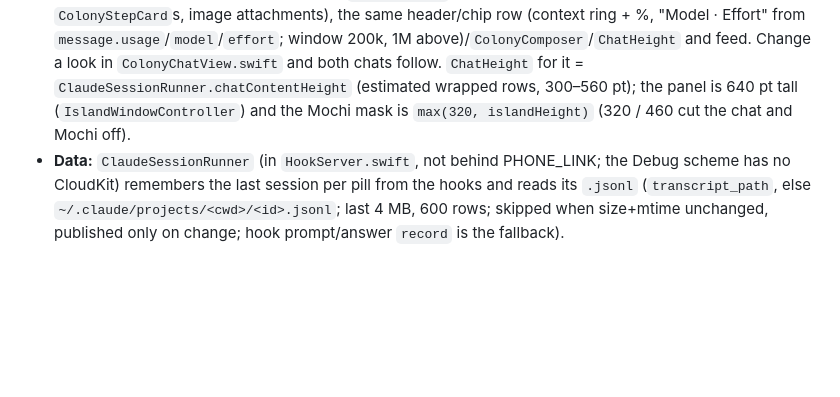
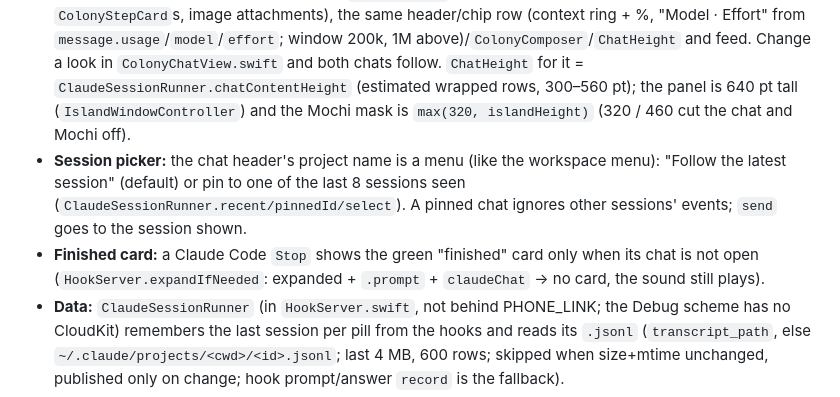
Before and after one commit to fishinglol/colony_local, a Markdown page: memory-bank/activeContext.md, the part around the change. GitHub-like rendering; blank space fills up the shorter version.

Commit message:
docs(memory-bank): Claude Code lane, chat page, session picker, finished card
Co-Authored-By: Claude Sonnet 5.5 <noreply@anthropic.com>

```diff
--- a/memory-bank/activeContext.md
+++ b/memory-bank/activeContext.md
@@ -64,6 +64,8 @@ A Colony agent's reply ends (`ColonyStore.runDirect` → `announce`; last reply
 - **Pill** `agent_claude` ("Claude Code", Settings → Active pills → Agents). Hook events from the Claude desktop app (`com.anthropic.claudefordesktop`) route to it (`HookServer.isClaudeDesktop`, 3 places); VS Code terminals still go to `integration_claude`. `homeShowsTools` is set on every hook event.
 - **Opening the chat:** clicking the pill on Tools (`ColonyHomeView.openClaudeChat`) or the big Mochi while that card is shown (`IslandWindowController` mouseUp, `pendingBotClick`) sets `AppState.claudeChat` and shows `.prompt`; a window dropped on Mochi goes there too when that card is in front. The 💬 tab, the hotkey and opening a Colony room clear `claudeChat` (they are the OpenClaw chat). A separate macOS window was tried and dropped.
 - **UI = OpenClaw's UI** (baseline): `ClaudeCodeChatView` (`IslandViewContent.swift`) maps the session transcript to `ColonyMessage`s (`buildThread`, built by the runner once per change and cached in `runner.thread`, NOT per redraw: AppState's mouse position redraws the chat constantly and a per-redraw conversion lagged) and draws them with `ColonyBubble` (markdown, grey box, "Worked for Ns · N steps" → `ColonyStepCard`s, image attachments), the same header/chip row (context ring + %, "Model · Effort" from `message.usage`/`model`/`effort`; window 200k, 1M above)/`ColonyComposer`/`ChatHeight` and feed. Change a look in `ColonyChatView.swift` and both chats follow. `ChatHeight` for it = `ClaudeSessionRunner.chatContentHeight` (estimated wrapped rows, 300–560 pt); the panel is 640 pt tall (`IslandWindowController`) and the Mochi mask is `max(320, islandHeight)` (320 / 460 cut the chat and Mochi off).
+- **Session picker:** the chat header's project name is a menu (like the workspace menu): "Follow the latest session" (default) or pin to one of the last 8 sessions seen (`ClaudeSessionRunner.recent/pinnedId/select`). A pinned chat ignores other sessions' events; `send` goes to the session shown.
+- **Finished card:** a Claude Code `Stop` shows the green "finished" card only when its chat is not open (`HookServer.expandIfNeeded`: expanded + `.prompt` + `claudeChat` → no card, the sound still plays).
 - **Data:** `ClaudeSessionRunner` (in `HookServer.swift`, not behind PHONE_LINK; the Debug scheme has no CloudKit) remembers the last session per pill from the hooks and reads its `.jsonl` (`transcript_path`, else `~/.claude/projects/<cwd>/<id>.jsonl`; last 4 MB, 600 rows; skipped when size+mtime unchanged, published only on change; hook prompt/answer `record` is the fallback).
 - **Sending:** `send` runs `claude -p <text> --resume <session>` in the session folder, in the background, with `--permission-mode` = the hook's `permission_mode` (`default`→`manual`) so Coucou asks only what the window would; env keeps the hooks on the same pill; `claudeExecutable()` also looks under `~/.nvm/versions/node/*/bin`. The open window does not update live (another process); answers and permission cards come back through the hooks. `InstructionRunner` (iPhone) calls the same runner. Attachments (file dropped on the island / window Mochi was dropped on, `state.promptContext`) go as `[Attached file: <path>. Read it with the Read tool.]`.
 - **`/` menu:** `~/.claude` and project `.claude` commands/skills + `compact`, sent as `claude -p "/name"`; interactive built-ins (`/model`, `/config`…) don't work in `-p` and are not offered.
```
